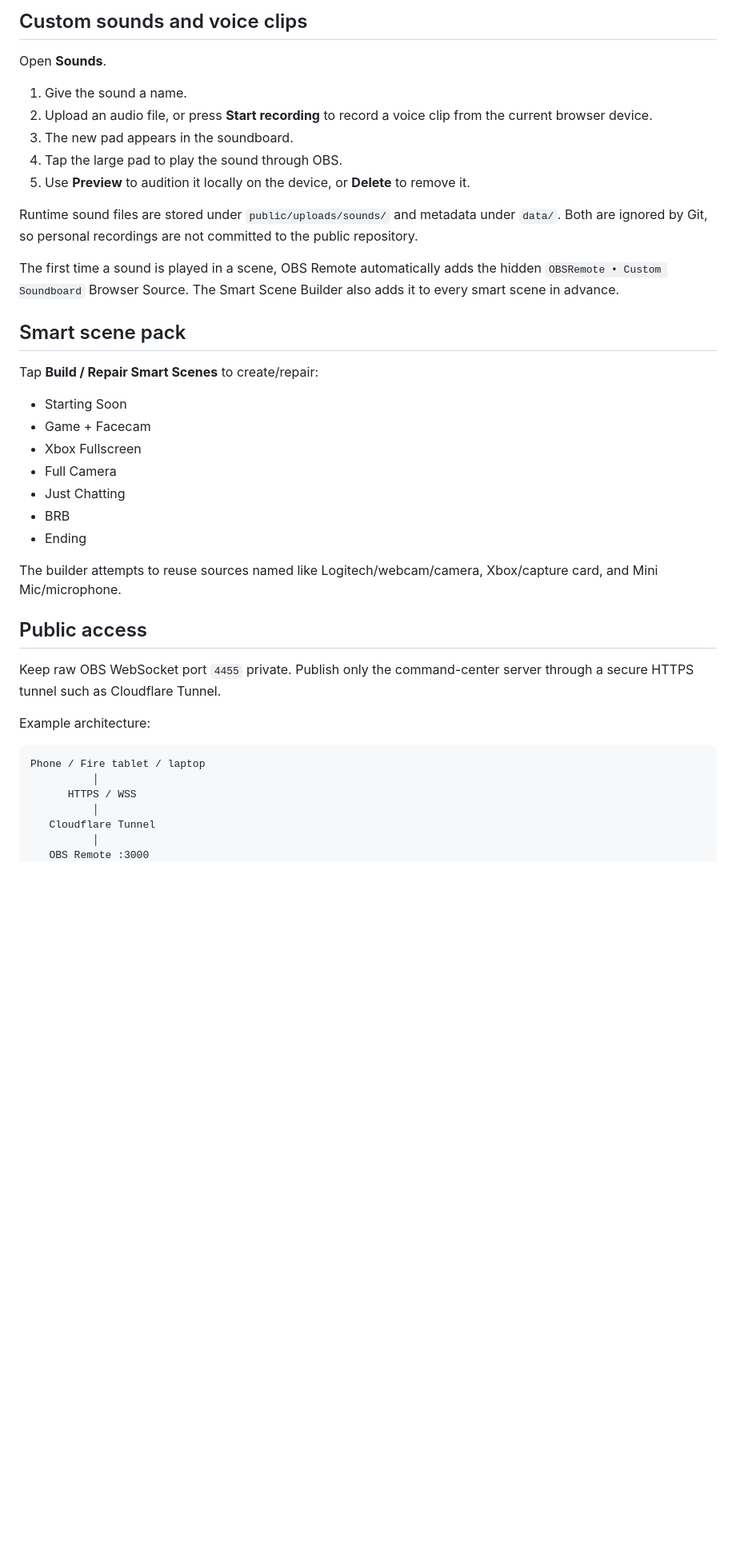
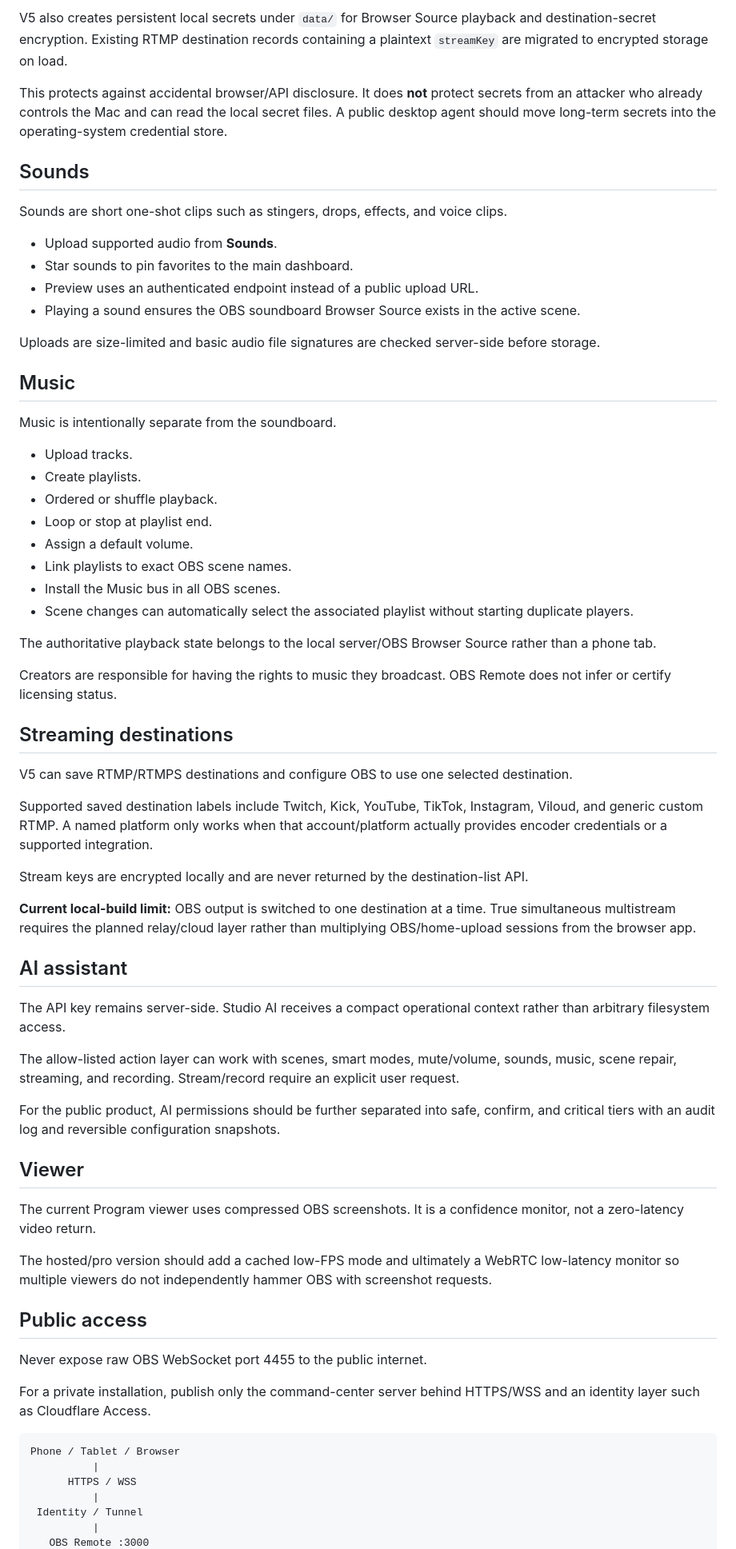
Before and after one commit to SuessVilliano/obsremote, a Markdown page: README.md, the part around one of its changes. Shown at 80% size. Drawn GitHub-style; blank space fills up the shorter version.

````diff
--- a/README.md
+++ b/README.md
@@ -63,43 +75,71 @@ Open the **Viewer** tab. The browser requests a compressed screenshot of the cur
 
-## Custom sounds and voice clips
+V5 also creates persistent local secrets under `data/` for Browser Source playback and destination-secret encryption. Existing RTMP destination records containing a plaintext `streamKey` are migrated to encrypted storage on load.
 
-Open **Sounds**.
+This protects against accidental browser/API disclosure. It does **not** protect secrets from an attacker who already controls the Mac and can read the local secret files. A public desktop agent should move long-term secrets into the operating-system credential store.
 
-1. Give the sound a name.
-2. Upload an audio file, or press **Start recording** to record a voice clip from the current browser device.
-3. The new pad appears in the soundboard.
-4. Tap the large pad to play the sound through OBS.
-5. Use **Preview** to audition it locally on the device, or **Delete** to remove it.
+## Sounds
 
-Runtime sound files are stored under `public/uploads/sounds/` and metadata under `data/`. Both are ignored by Git, so personal recordings are not committed to the public repository.
+Sounds are short one-shot clips such as stingers, drops, effects, and voice clips.
 
-The first time a sound is played in a scene, OBS Remote automatically adds the hidden `OBSRemote • Custom Soundboard` Browser Source. The Smart Scene Builder also adds it to every smart scene in advance.
+- Upload supported audio from **Sounds**.
+- Star sounds to pin favorites to the main dashboard.
+- Preview uses an authenticated endpoint instead of a public upload URL.
+- Playing a sound ensures the OBS soundboard Browser Source exists in the active scene.
 
-## Smart scene pack
+Uploads are size-limited and basic audio file signatures are checked server-side before storage.
 
-Tap **Build / Repair Smart Scenes** to create/repair:
+## Music
 
-- Starting Soon
-- Game + Facecam
-- Xbox Fullscreen
-- Full Camera
-- Just Chatting
-- BRB
-- Ending
+Music is intentionally separate from the soundboard.
 
-The builder attempts to reuse sources named like Logitech/webcam/camera, Xbox/capture card, and Mini Mic/microphone.
+- Upload tracks.
+- Create playlists.
+- Ordered or shuffle playback.
+- Loop or stop at playlist end.
+- Assign a default volume.
+- Link playlists to exact OBS scene names.
+- Install the Music bus in all OBS scenes.
+- Scene changes can automatically select the associated playlist without starting duplicate players.
+
+The authoritative playback state belongs to the local server/OBS Browser Source rather than a phone tab.
+
+Creators are responsible for having the rights to music they broadcast. OBS Remote does not infer or certify licensing status.
+
+## Streaming destinations
+
+V5 can save RTMP/RTMPS destinations and configure OBS to use one selected destination.
+
+Supported saved destination labels include Twitch, Kick, YouTube, TikTok, Instagram, Viloud, and generic custom RTMP. A named platform only works when that account/platform actually provides encoder credentials or a supported integration.
+
+Stream keys are encrypted locally and are never returned by the destination-list API.
+
+**Current local-build limit:** OBS output is switched to one destination at a time. True simultaneous multistream requires the planned relay/cloud layer rather than multiplying OBS/home-upload sessions from the browser app.
+
+## AI assistant
+
+The API key remains server-side. Studio AI receives a compact operational context rather than arbitrary filesystem access.
+
+The allow-listed action layer can work with scenes, smart modes, mute/volume, sounds, music, scene repair, streaming, and recording. Stream/record require an explicit user request.
+
+For the public product, AI permissions should be further separated into safe, confirm, and critical tiers with an audit log and reversible configuration snapshots.
+
+## Viewer
+
+The current Program viewer uses compressed OBS screenshots. It is a confidence monitor, not a zero-latency video return.
+
+The hosted/pro version should add a cached low-FPS mode and ultimately a WebRTC low-latency monitor so multiple viewers do not independently hammer OBS with screenshot requests.
 
 ## Public access
 
-Keep raw OBS WebSocket port `4455` private. Publish only the command-center server through a secure HTTPS tunnel such as Cloudflare Tunnel.
+Never expose raw OBS WebSocket port 4455 to the public internet.
 
-Example architecture:
+For a private installation, publish only the command-center server behind HTTPS/WSS and an identity layer such as Cloudflare Access.
 
 ```text
-Phone / Fire tablet / laptop
-          │
+Phone / Tablet / Browser
+          |
       HTTPS / WSS
-          │
-   Cloudflare Tunnel
-          │
+          |
+ Identity / Tunnel
+          |
    OBS Remote :3000
````
Also changed, not shown: other parts of README.md (+92 -51 lines).
